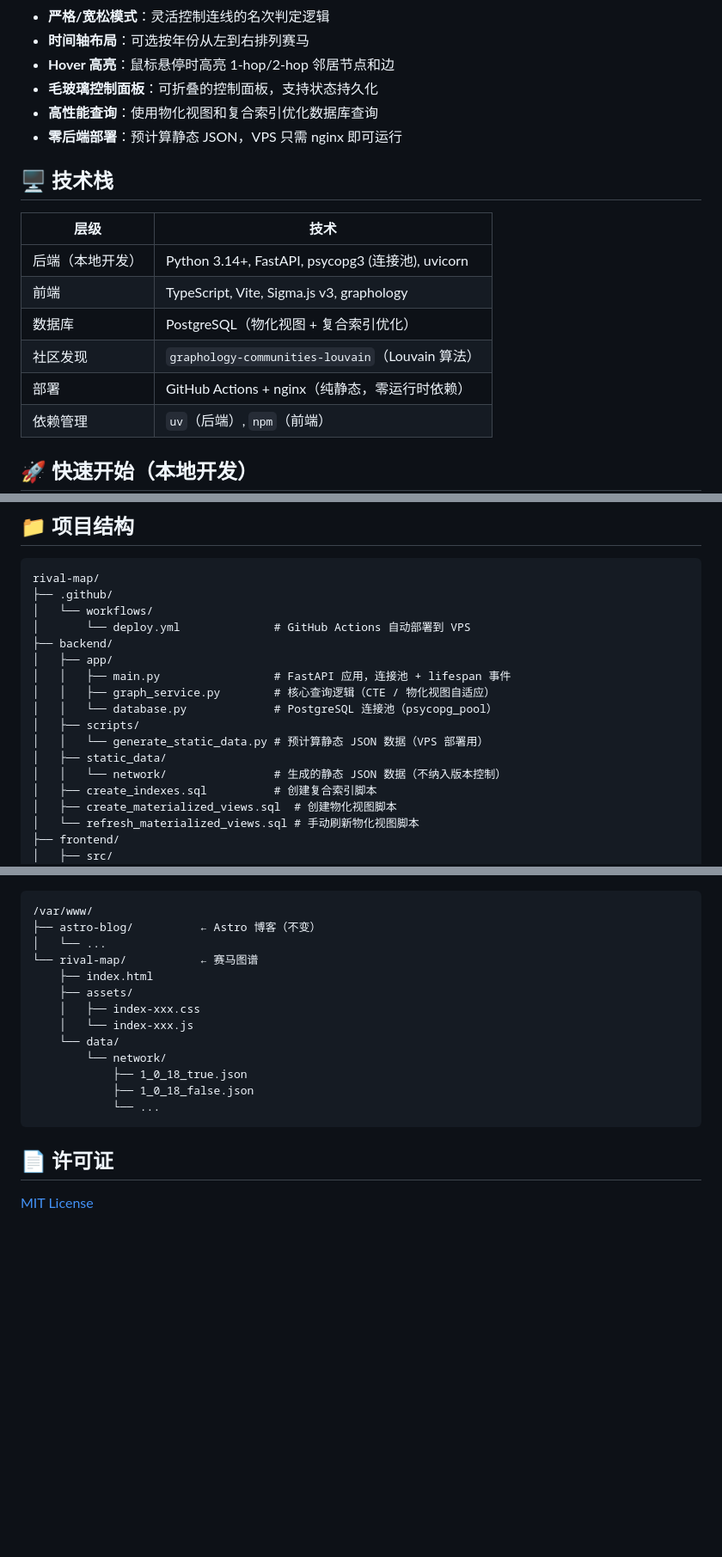
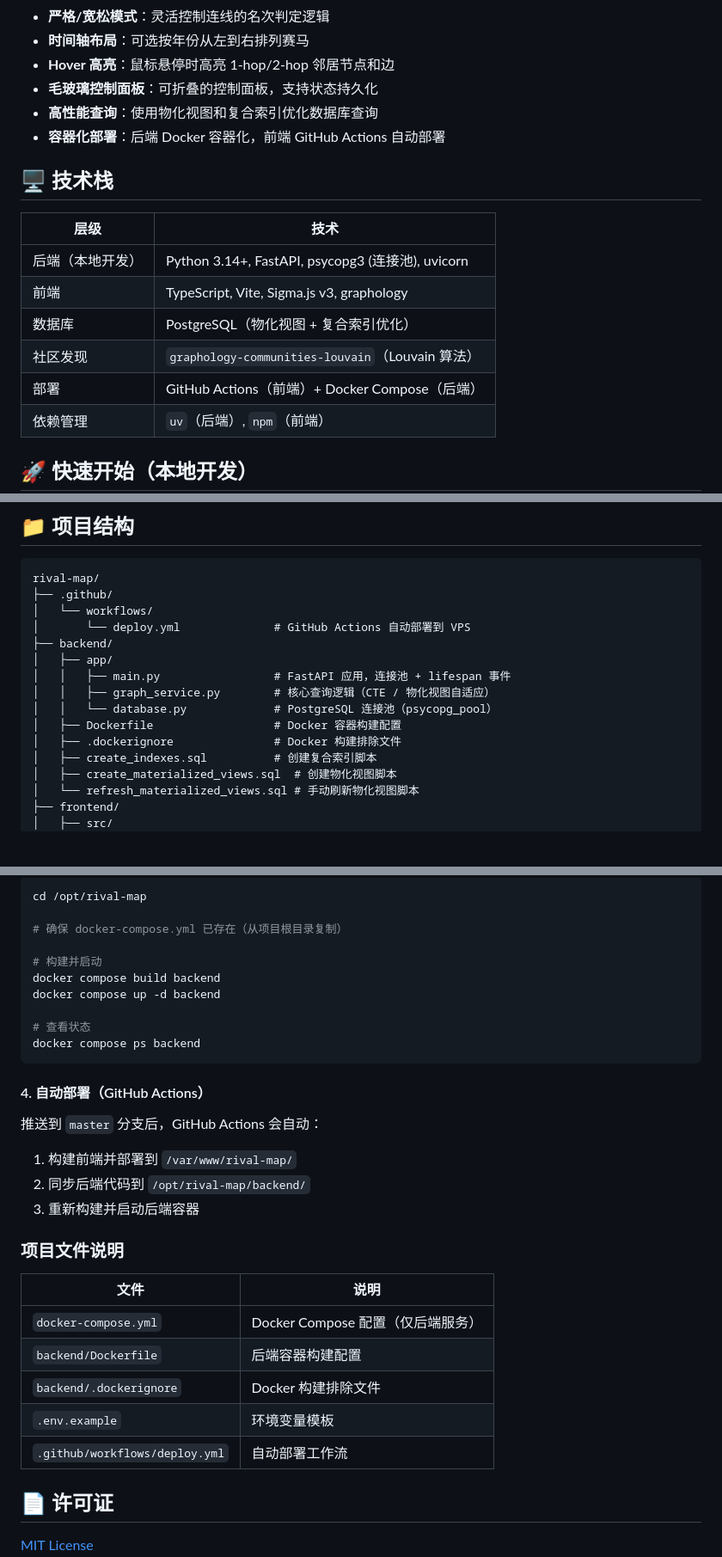
Before and after one commit to apophasis0/rival-map, a Markdown page: README.md, 3 parts joined by grey strips. Shown at 86% size. GitHub-like rendering; blank space fills up the shorter version.

Commit message:
docs: 更新部署文档，改为 Docker 容器化部署方案

````diff
--- a/README.md
+++ b/README.md
@@ -14,7 +14,7 @@
 - **Hover 高亮**：鼠标悬停时高亮 1-hop/2-hop 邻居节点和边
 - **毛玻璃控制面板**：可折叠的控制面板，支持状态持久化
 - **高性能查询**：使用物化视图和复合索引优化数据库查询
-- **零后端部署**：预计算静态 JSON，VPS 只需 nginx 即可运行
+- **容器化部署**：后端 Docker 容器化，前端 GitHub Actions 自动部署
 
 ## 🖥️ 技术栈
 
@@ -24,7 +24,7 @@
 | 前端 | TypeScript, Vite, Sigma.js v3, graphology |
 | 数据库 | PostgreSQL（物化视图 + 复合索引优化） |
 | 社区发现 | `graphology-communities-louvain`（Louvain 算法） |
-| 部署 | GitHub Actions + nginx（纯静态，零运行时依赖） |
+| 部署 | GitHub Actions（前端）+ Docker Compose（后端） |
 | 依赖管理 | `uv`（后端）, `npm`（前端） |
 
 ## 🚀 快速开始（本地开发）
@@ -151,10 +151,8 @@ rival-map/
 │   │   ├── main.py                 # FastAPI 应用，连接池 + lifespan 事件
 │   │   ├── graph_service.py        # 核心查询逻辑（CTE / 物化视图自适应）
 │   │   └── database.py             # PostgreSQL 连接池（psycopg_pool）
-│   ├── scripts/
-│   │   └── generate_static_data.py # 预计算静态 JSON 数据（VPS 部署用）
-│   ├── static_data/
-│   │   └── network/                # 生成的静态 JSON 数据（不纳入版本控制）
+│   ├── Dockerfile                  # Docker 容器构建配置
+│   ├── .dockerignore               # Docker 构建排除文件
 │   ├── create_indexes.sql          # 创建复合索引脚本
 │   ├── create_materialized_views.sql  # 创建物化视图脚本
 │   └── refresh_materialized_views.sql # 手动刷新物化视图脚本
@@ -341,19 +339,33 @@ sudo nginx -t && sudo systemctl reload nginx
 
+```bash
+cd /opt/rival-map
+
+# 确保 docker-compose.yml 已存在（从项目根目录复制）
+
+# 构建并启动
+docker compose build backend
+docker compose up -d backend
+
+# 查看状态
+docker compose ps backend
 ```
-/var/www/
-├── astro-blog/          ← Astro 博客（不变）
-│   └── ...
-└── rival-map/           ← 赛马图谱
-    ├── index.html
-    ├── assets/
-    │   ├── index-xxx.css
-    │   └── index-xxx.js
-    └── data/
-        └── network/
-            ├── 1_0_18_true.json
-            ├── 1_0_18_false.json
-            └── ...
-```
+
+#### 4. 自动部署（GitHub Actions）
+
+推送到 `master` 分支后，GitHub Actions 会自动：
+1. 构建前端并部署到 `/var/www/rival-map/`
+2. 同步后端代码到 `/opt/rival-map/backend/`
+3. 重新构建并启动后端容器
+
+### 项目文件说明
+
+| 文件 | 说明 |
+|------|------|
+| `docker-compose.yml` | Docker Compose 配置（仅后端服务） |
+| `backend/Dockerfile` | 后端容器构建配置 |
+| `backend/.dockerignore` | Docker 构建排除文件 |
+| `.env.example` | 环境变量模板 |
+| `.github/workflows/deploy.yml` | 自动部署工作流 |
 
 ## 📄 许可证
 
````
Also changed, not shown: other parts of README.md (+56 -56 lines).
